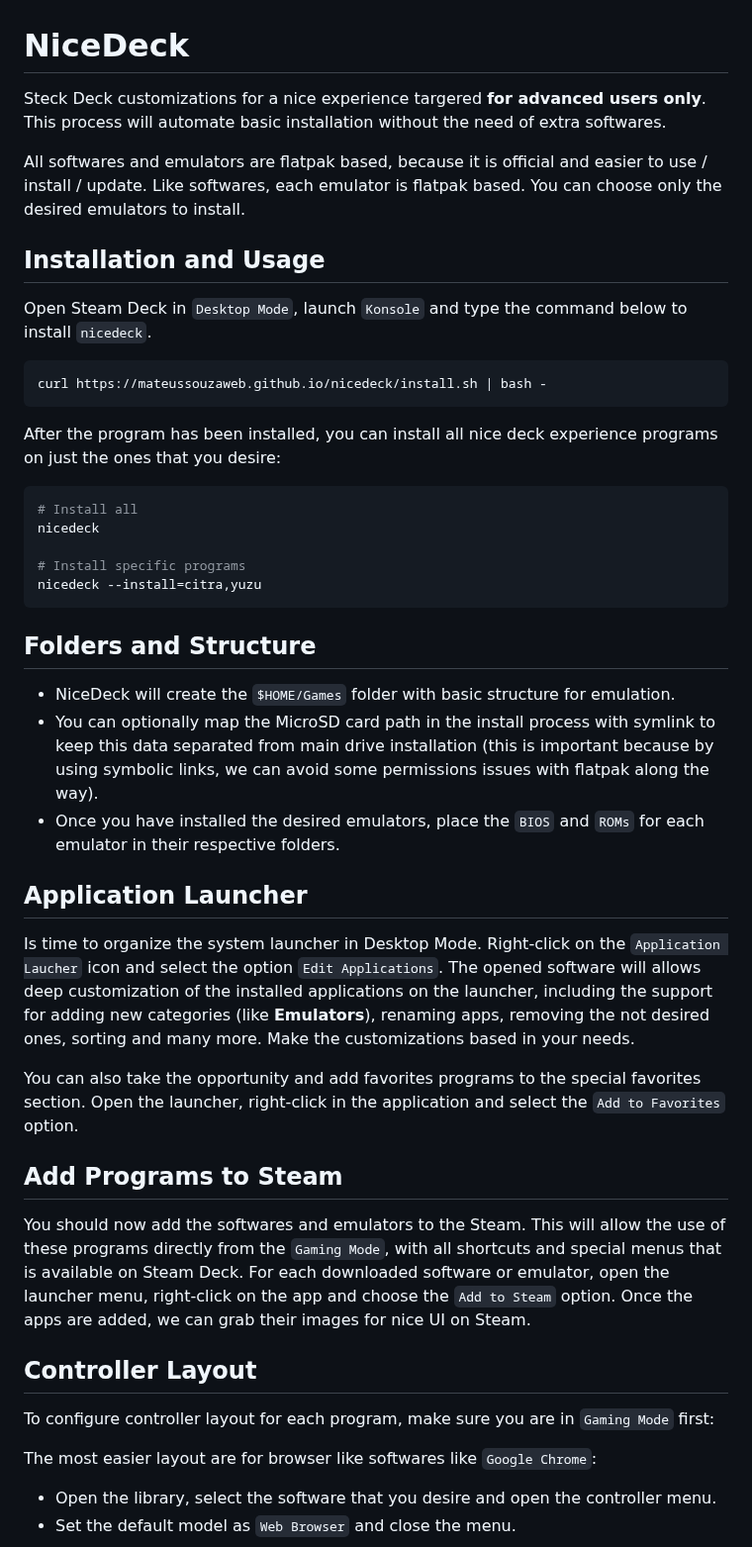
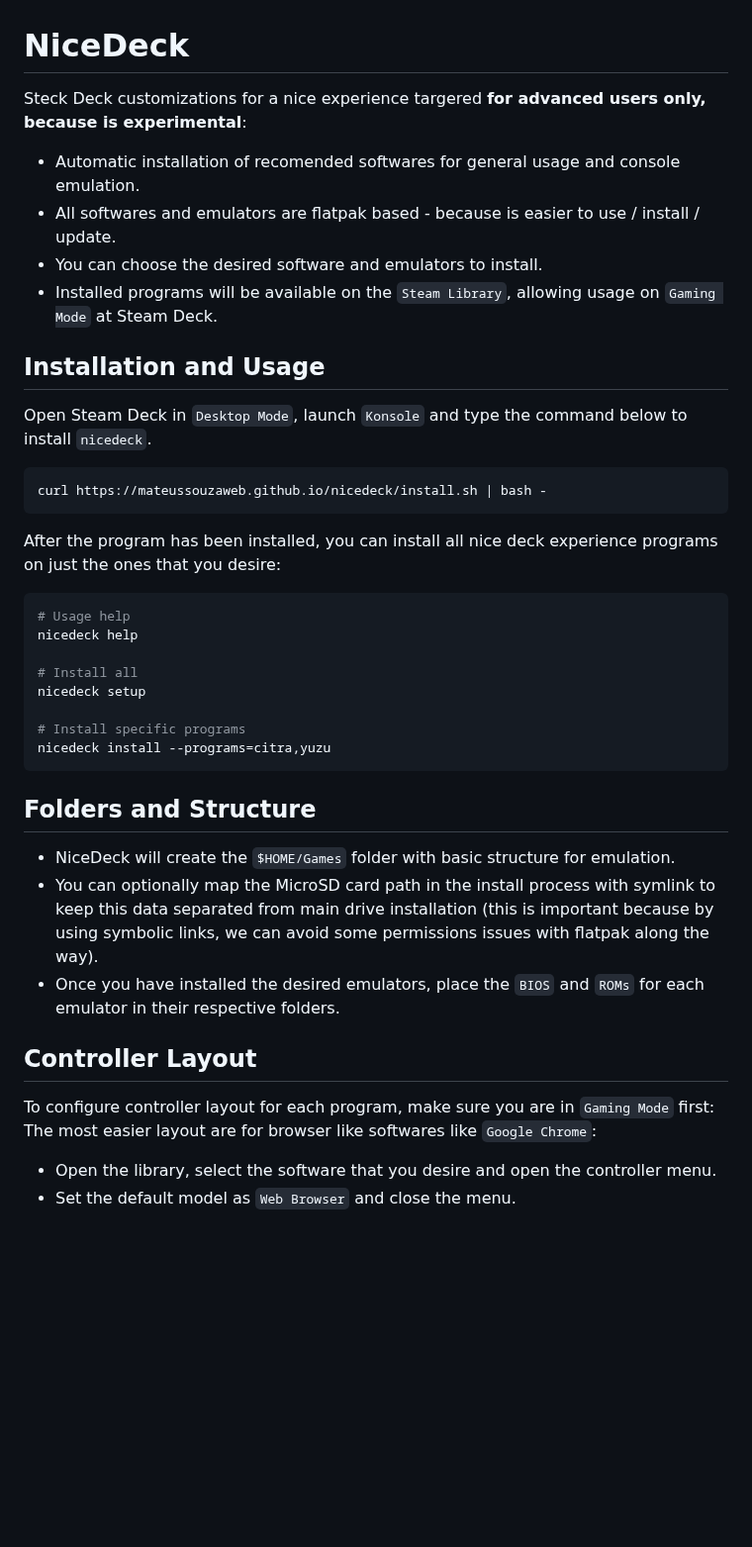
Before and after one commit to mateussouzaweb/nicedeck, a Markdown page: README.md, the part around one of its changes. Shown at 99% size. GitHub-like rendering; blank space fills up the shorter version.

````diff
--- a/README.md
+++ b/README.md
@@ -1,11 +1,11 @@
 # NiceDeck
 
-Steck Deck customizations for a nice experience targered **for advanced users only**.
-This process will automate basic installation without the need of extra softwares.
+Steck Deck customizations for a nice experience targered **for advanced users only, because is experimental**:
 
-All softwares and emulators are flatpak based, because it is official and easier to use / install / update.
-Like softwares, each emulator is flatpak based. You can choose only the desired emulators to install.
-
+- Automatic installation of recomended softwares for general usage and console emulation.
+- All softwares and emulators are flatpak based - because is easier to use / install / update.
+- You can choose the desired software and emulators to install.
+- Installed programs will be available on the ``Steam Library``, allowing usage on ``Gaming Mode`` at Steam Deck.
 
 ## Installation and Usage
 
@@ -18,11 +18,14 @@ curl https://mateussouzaweb.github.io/nicedeck/install.sh | bash -
 After the program has been installed, you can install all nice deck experience programs on just the ones that you desire:
 
 ```bash
+# Usage help
+nicedeck help
+
 # Install all
-nicedeck
+nicedeck setup
 
 # Install specific programs
-nicedeck --install=citra,yuzu
+nicedeck install --programs=citra,yuzu
 ```
 
 ## Folders and Structure
@@ -31,20 +34,9 @@ nicedeck --install=citra,yuzu
 - You can optionally map the MicroSD card path in the install process with symlink to keep this data separated from main drive installation (this is important because by using symbolic links, we can avoid some permissions issues with flatpak along the way).
 - Once you have installed the desired emulators, place the ``BIOS`` and ``ROMs`` for each emulator in their respective folders.
 
-## Application Launcher
-
-Is time to organize the system launcher in Desktop Mode. Right-click on the ``Application Laucher`` icon and select the option ``Edit Applications``. The opened software will allows deep customization of the installed applications on the launcher, including the support for adding new categories (like **Emulators**), renaming apps, removing the not desired ones, sorting and many more. Make the customizations based in your needs.
-
-You can also take the opportunity and add favorites programs to the special favorites section. Open the launcher, right-click in the application and select the ``Add to Favorites`` option.
-
-## Add Programs to Steam
-
-You should now add the softwares and emulators to the Steam. This will allow the use of these programs directly from the ``Gaming Mode``, with all shortcuts and special menus that is available on Steam Deck. For each downloaded software or emulator, open the launcher menu, right-click on the app and choose the ``Add to Steam`` option. Once the apps are added, we can grab their images for nice UI on Steam.
-
 ## Controller Layout
 
 To configure controller layout for each program, make sure you are in ``Gaming Mode`` first:
-
 The most easier layout are for browser like softwares like ``Google Chrome``:
 
 - Open the library, select the software that you desire and open the controller menu.
````
Also changed, not shown: other parts of README.md (+7 -0 lines).
